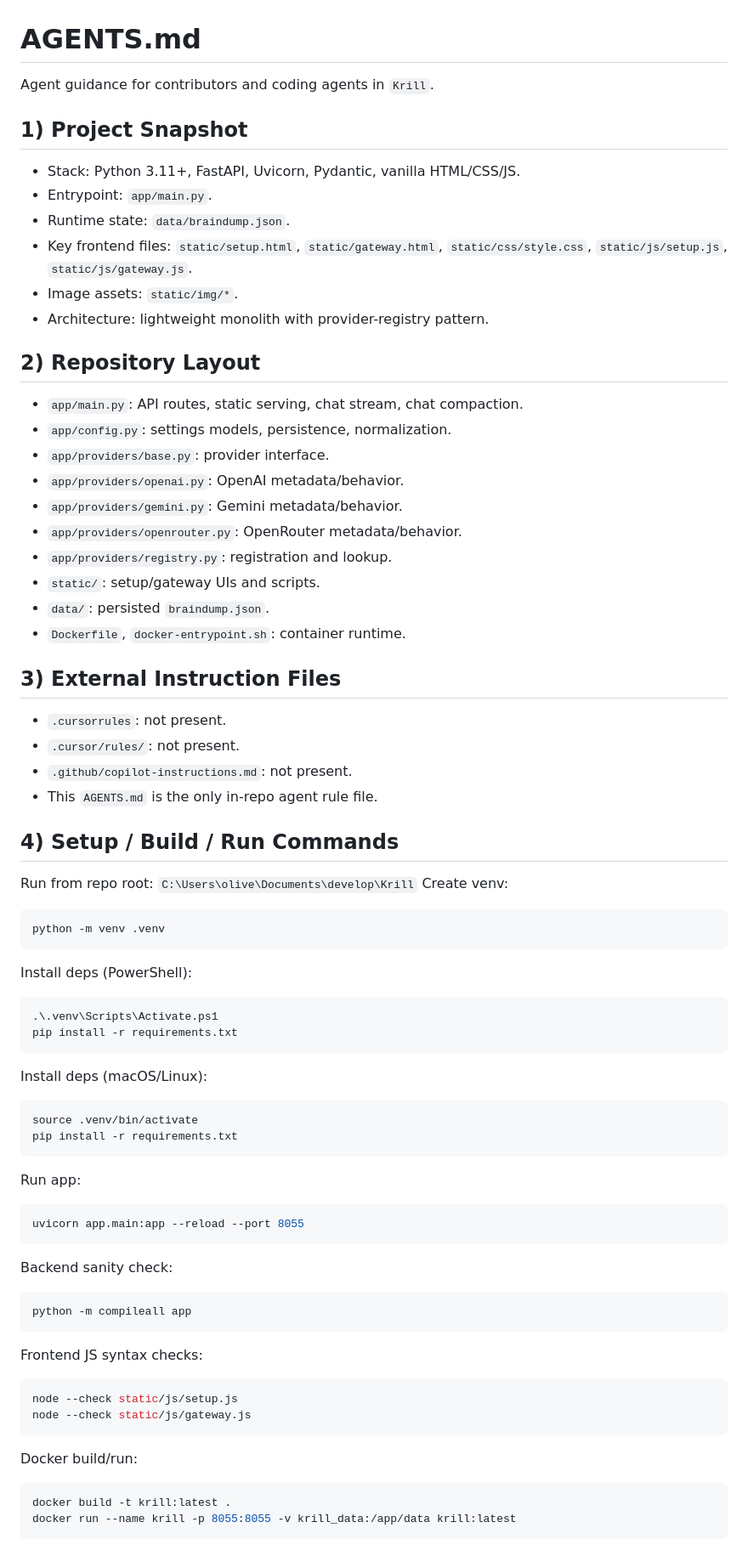
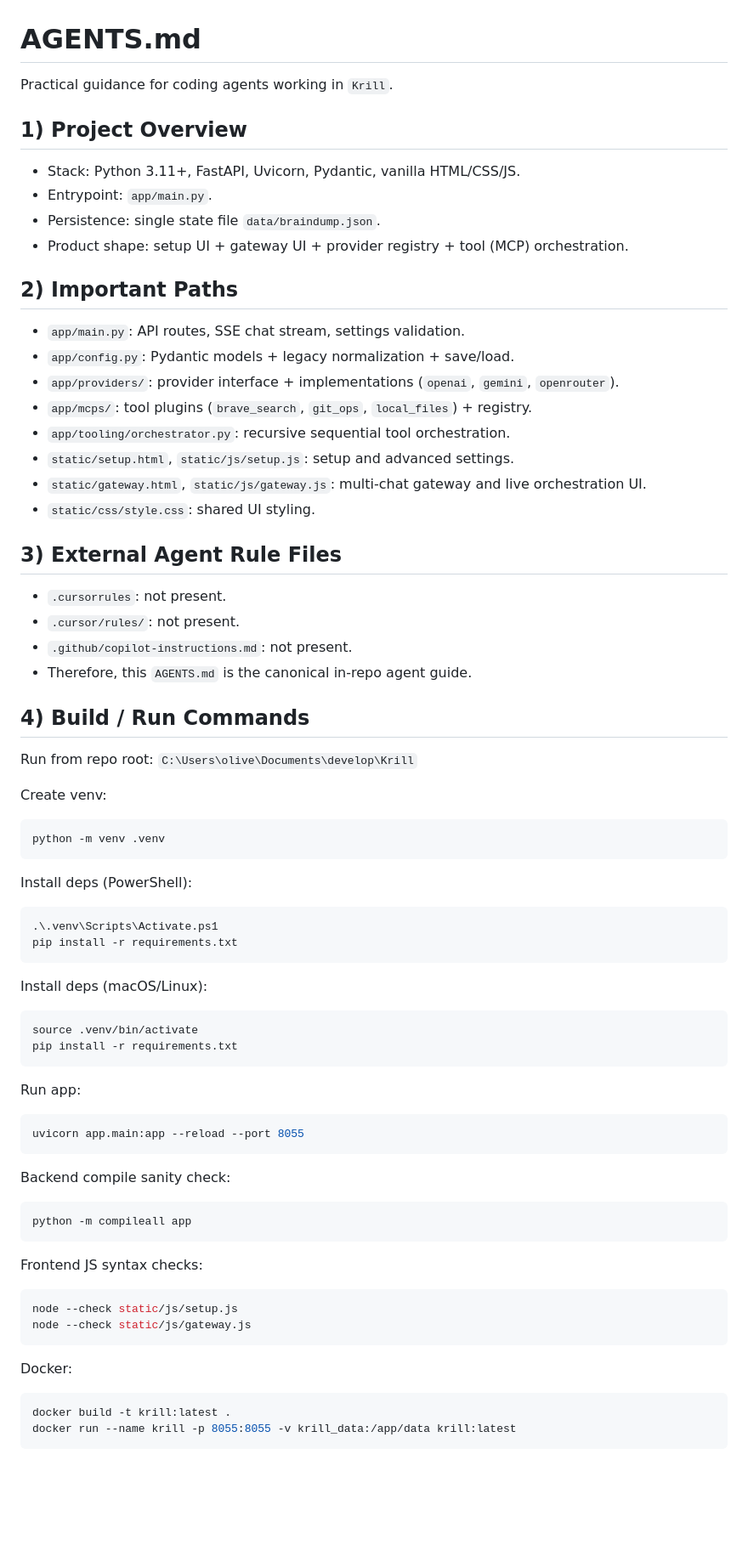
Before and after one commit to oliverruoff/Krill, a Markdown page: AGENTS.md, the part around one of its changes. Shown at 85% size. Drawn GitHub-style; blank space fills up the shorter version.

````diff
--- a/AGENTS.md
+++ b/AGENTS.md
@@ -1,58 +1,65 @@
 # AGENTS.md
-Agent guidance for contributors and coding agents in `Krill`.
-## 1) Project Snapshot
+Practical guidance for coding agents working in `Krill`.
+
+## 1) Project Overview
 - Stack: Python 3.11+, FastAPI, Uvicorn, Pydantic, vanilla HTML/CSS/JS.
 - Entrypoint: `app/main.py`.
-- Runtime state: `data/braindump.json`.
-- Key frontend files: `static/setup.html`, `static/gateway.html`, `static/css/style.css`, `static/js/setup.js`, `static/js/gateway.js`.
-- Image assets: `static/img/*`.
-- Architecture: lightweight monolith with provider-registry pattern.
-## 2) Repository Layout
-- `app/main.py`: API routes, static serving, chat stream, chat compaction.
-- `app/config.py`: settings models, persistence, normalization.
-- `app/providers/base.py`: provider interface.
-- `app/providers/openai.py`: OpenAI metadata/behavior.
-- `app/providers/gemini.py`: Gemini metadata/behavior.
-- `app/providers/openrouter.py`: OpenRouter metadata/behavior.
-- `app/providers/registry.py`: registration and lookup.
-- `static/`: setup/gateway UIs and scripts.
-- `data/`: persisted `braindump.json`.
-- `Dockerfile`, `docker-entrypoint.sh`: container runtime.
-## 3) External Instruction Files
+- Persistence: single state file `data/braindump.json`.
+- Product shape: setup UI + gateway UI + provider registry + tool (MCP) orchestration.
+
+## 2) Important Paths
+- `app/main.py`: API routes, SSE chat stream, settings validation.
+- `app/config.py`: Pydantic models + legacy normalization + save/load.
+- `app/providers/`: provider interface + implementations (`openai`, `gemini`, `openrouter`).
+- `app/mcps/`: tool plugins (`brave_search`, `git_ops`, `local_files`) + registry.
+- `app/tooling/orchestrator.py`: recursive sequential tool orchestration.
+- `static/setup.html`, `static/js/setup.js`: setup and advanced settings.
+- `static/gateway.html`, `static/js/gateway.js`: multi-chat gateway and live orchestration UI.
+- `static/css/style.css`: shared UI styling.
+
+## 3) External Agent Rule Files
 - `.cursorrules`: not present.
 - `.cursor/rules/`: not present.
 - `.github/copilot-instructions.md`: not present.
-- This `AGENTS.md` is the only in-repo agent rule file.
-## 4) Setup / Build / Run Commands
+- Therefore, this `AGENTS.md` is the canonical in-repo agent guide.
+
+## 4) Build / Run Commands
 Run from repo root: `C:\Users\olive\Documents\develop\Krill`
+
 Create venv:
 ```bash
 python -m venv .venv
 ```
+
 Install deps (PowerShell):
 ```bash
 .\.venv\Scripts\Activate.ps1
 pip install -r requirements.txt
 ```
+
 Install deps (macOS/Linux):
 ```bash
 source .venv/bin/activate
 pip install -r requirements.txt
 ```
+
 Run app:
 ```bash
 uvicorn app.main:app --reload --port 8055
 ```
-Backend sanity check:
+
+Backend compile sanity check:
 ```bash
 python -m compileall app
 ```
+
 Frontend JS syntax checks:
 ```bash
 node --check static/js/setup.js
 node --check static/js/gateway.js
 ```
-Docker build/run:
+
+Docker:
 ```bash
 docker build -t krill:latest .
 docker run --name krill -p 8055:8055 -v krill_data:/app/data krill:latest
````
Also changed, not shown: other parts of AGENTS.md (+76 -85 lines).
